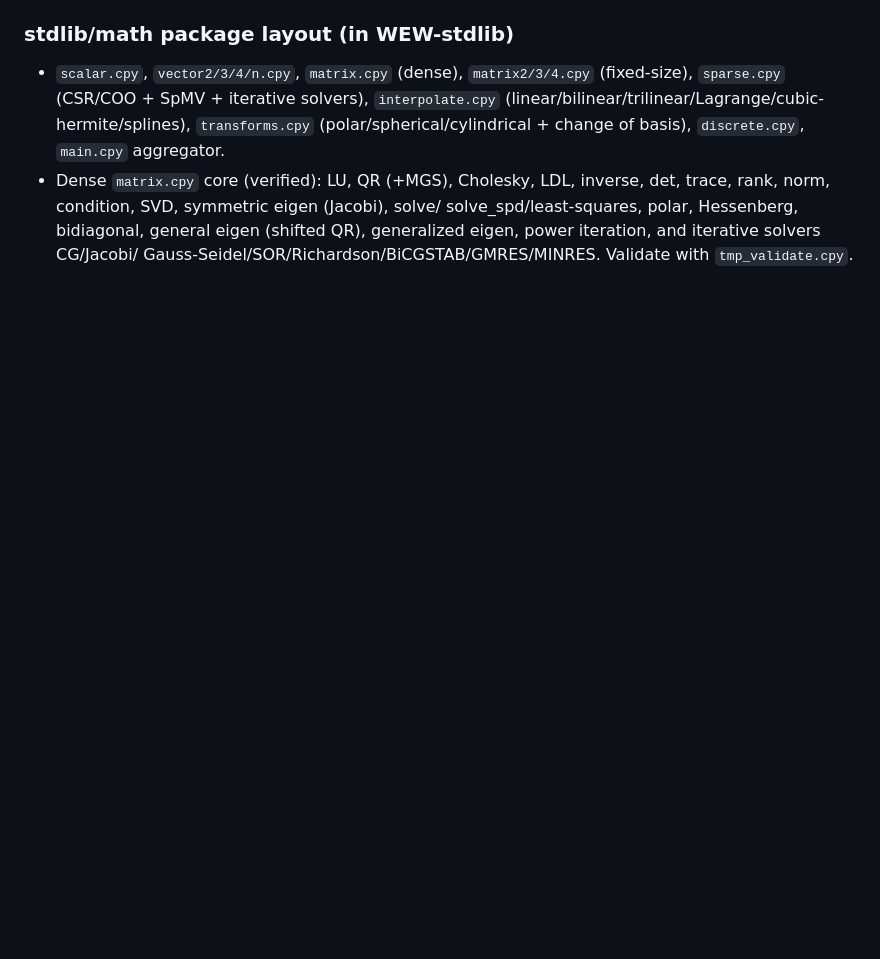
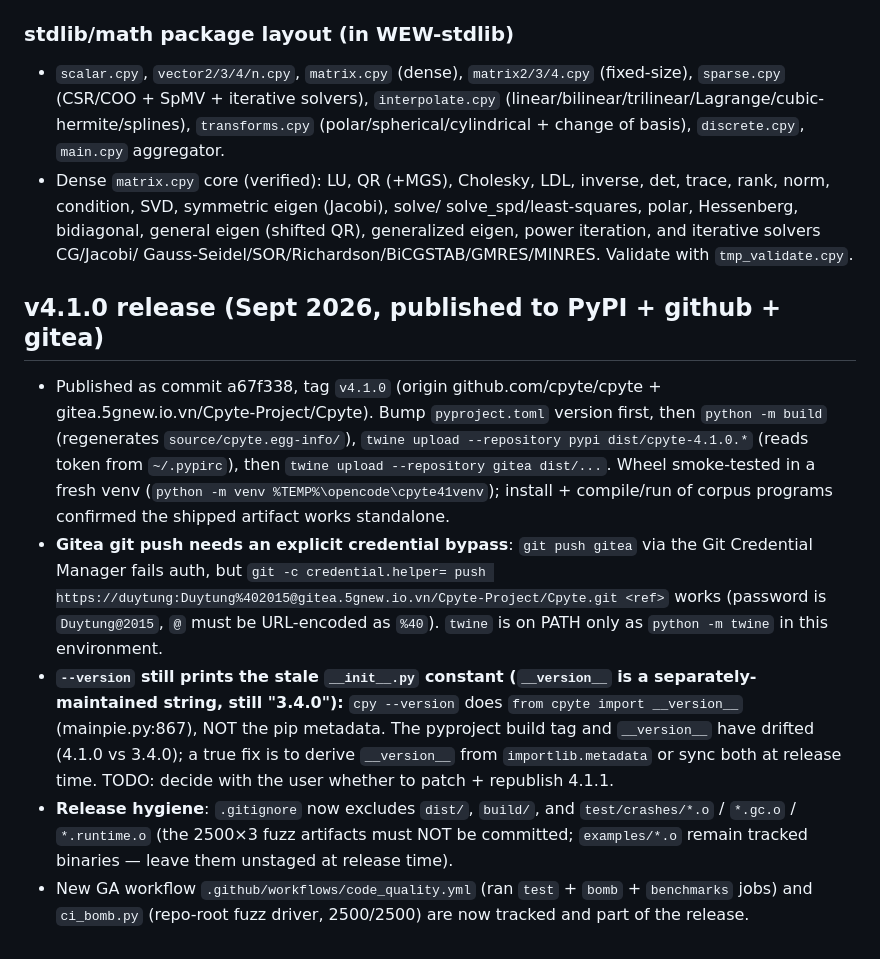
Before and after one commit to Cpyte/Cpyte, a Markdown page: AGENTS.md, the part around the change. GitHub-like rendering; blank space fills up the shorter version.

Commit message:
Note v4.1.0 release + gitea push/version hygiene in AGENTS.md

```diff
--- a/AGENTS.md
+++ b/AGENTS.md
@@ -296,3 +296,31 @@ corpus (8/8) green on macOS arm64 after these changes.
   QR), generalized eigen, power iteration, and iterative solvers CG/Jacobi/
   Gauss-Seidel/SOR/Richardson/BiCGSTAB/GMRES/MINRES. Validate with
   `tmp_validate.cpy`.
+
+## v4.1.0 release (Sept 2026, published to PyPI + github + gitea)
+
+- Published as commit a67f338, tag `v4.1.0` (origin github.com/cpyte/cpyte +
+  gitea.5gnew.io.vn/Cpyte-Project/Cpyte). Bump `pyproject.toml` version first,
+  then `python -m build` (regenerates `source/cpyte.egg-info/`), `twine upload
+  --repository pypi dist/cpyte-4.1.0.*` (reads token from `~/.pypirc`), then
+  `twine upload --repository gitea dist/...`. Wheel smoke-tested in a fresh
+  venv (`python -m venv %TEMP%\opencode\cpyte41venv`); install + compile/run of
+  corpus programs confirmed the shipped artifact works standalone.
+- **Gitea git push needs an explicit credential bypass**: `git push gitea` via
+  the Git Credential Manager fails auth, but
+  `git -c credential.helper= push https://duytung:Duytung%402015@gitea.5gnew.io.vn/Cpyte-Project/Cpyte.git <ref>`
+  works (password is `Duytung@2015`, `@` must be URL-encoded as `%40`).
+  `twine` is on PATH only as `python -m twine` in this environment.
+- **`--version` still prints the stale `__init__.py` constant (`__version__` is
+  a separately-maintained string, still "3.4.0"):** `cpy --version` does
+  `from cpyte import __version__` (mainpie.py:867), NOT the pip metadata. The
+  pyproject build tag and `__version__` have drifted (4.1.0 vs 3.4.0); a true
+  fix is to derive `__version__` from `importlib.metadata` or sync both at
+  release time. TODO: decide with the user whether to patch + republish 4.1.1.
+- **Release hygiene**: `.gitignore` now excludes `dist/`, `build/`, and
+  `test/crashes/*.o` / `*.gc.o` / `*.runtime.o` (the 2500×3 fuzz artifacts must
+  NOT be committed; `examples/*.o` remain tracked binaries — leave them
+  unstaged at release time).
+- New GA workflow `.github/workflows/code_quality.yml` (ran `test` + `bomb` +
+  `benchmarks` jobs) and `ci_bomb.py` (repo-root fuzz driver, 2500/2500) are
+  now tracked and part of the release.
```
